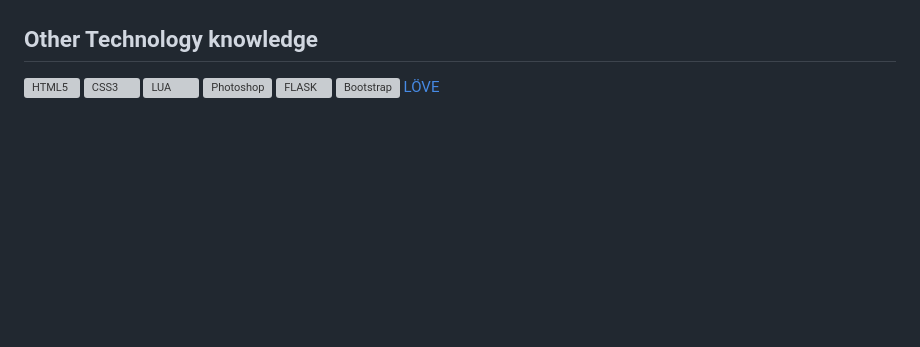
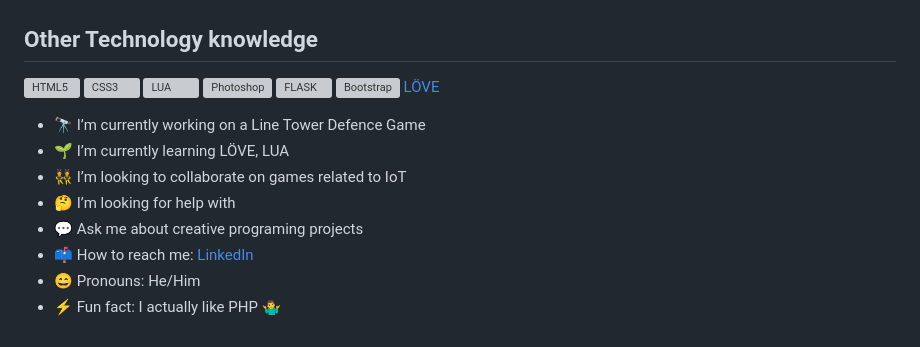
Before and after one commit to marcusliffner/marcusliffner, a Markdown page: README.md, the part around the change. GitHub-like rendering; blank space fills up the shorter version; grey boxes are pictures that could not be loaded.

```diff
--- a/README.md
+++ b/README.md
@@ -25,6 +25,14 @@ In my spare time I develope websites, Games, IoT or anything related to IT intre
 <a href="https://getbootstrap.com/" target="_blank" rel="noreferrer"> <img src="https://raw.githubusercontent.com/devicons/devicon/master/icons/bootstrap/bootstrap-original-wordmark.svg" alt="Bootstrap" width="40" height="40"/> </a>
 <a href="https://love2d.org/" target="_blank"> LÖVE </a>
 
+- 🔭 I’m currently working on a Line Tower Defence Game
+- 🌱 I’m currently learning LÖVE, LUA
+- 👯 I’m looking to collaborate on games related to IoT
+- 🤔 I’m looking for help with
+- 💬 Ask me about creative programing projects
+- 📫 How to reach me: <a href="https://www.linkedin.com/in/marcus-liffner-4a2b86a4/">LinkedIn</a>
+- 😄 Pronouns: He/Him
+- ⚡ Fun fact: I actually like PHP 🤷‍♂️
 
 <!--
 **marcusliffner/marcusliffner** is a ✨ _special_ ✨ repository because its `README.md` (this file) appears on your GitHub profile.
```
